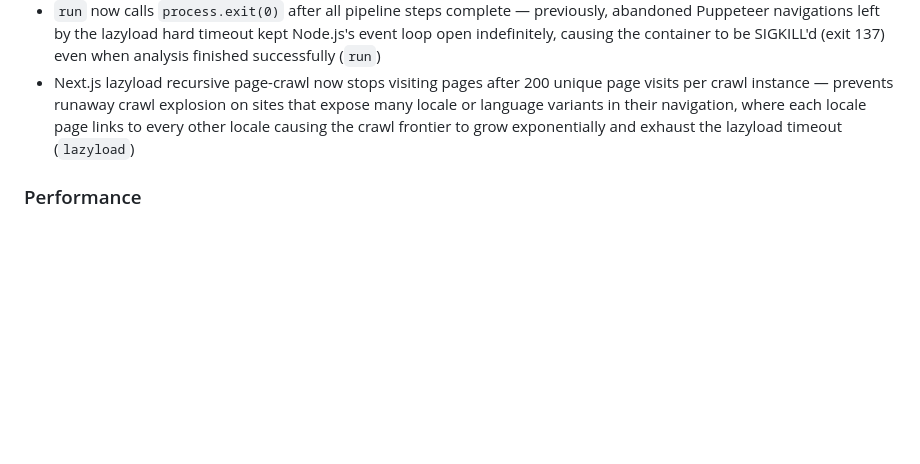
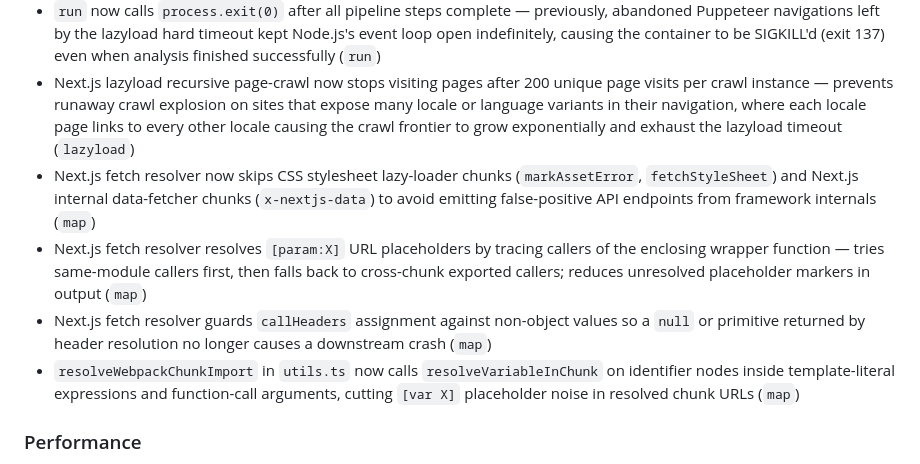
Before and after one commit to shriyanss/js-recon, a Markdown page: CHANGELOG.md, the part around the change. GitHub-like rendering; blank space fills up the shorter version.

Commit message:
chore: add 1.3.1-beta.2 CHANGELOG entries for Next.js fetch resolver fixes
Co-Authored-By: Claude Sonnet 4.6 <noreply@anthropic.com>

```diff
--- a/CHANGELOG.md
+++ b/CHANGELOG.md
@@ -9,6 +9,10 @@
 - Map step no longer crashes with SIGSEGV (JavaScript heap out of memory) on ad-heavy or large-bundle targets — all file-parsing loops in the Vue/React/Svelte resolvers now skip files larger than 1.5 MB before calling Babel, preventing unbounded AST memory accumulation on sites that download 100+ third-party JS files (`map`)
 - `run` now calls `process.exit(0)` after all pipeline steps complete — previously, abandoned Puppeteer navigations left by the lazyload hard timeout kept Node.js's event loop open indefinitely, causing the container to be SIGKILL'd (exit 137) even when analysis finished successfully (`run`)
 - Next.js lazyload recursive page-crawl now stops visiting pages after 200 unique page visits per crawl instance — prevents runaway crawl explosion on sites that expose many locale or language variants in their navigation, where each locale page links to every other locale causing the crawl frontier to grow exponentially and exhaust the lazyload timeout (`lazyload`)
+- Next.js fetch resolver now skips CSS stylesheet lazy-loader chunks (`markAssetError`, `fetchStyleSheet`) and Next.js internal data-fetcher chunks (`x-nextjs-data`) to avoid emitting false-positive API endpoints from framework internals (`map`)
+- Next.js fetch resolver resolves `[param:X]` URL placeholders by tracing callers of the enclosing wrapper function — tries same-module callers first, then falls back to cross-chunk exported callers; reduces unresolved placeholder markers in output (`map`)
+- Next.js fetch resolver guards `callHeaders` assignment against non-object values so a `null` or primitive returned by header resolution no longer causes a downstream crash (`map`)
+- `resolveWebpackChunkImport` in `utils.ts` now calls `resolveVariableInChunk` on identifier nodes inside template-literal expressions and function-call arguments, cutting `[var X]` placeholder noise in resolved chunk URLs (`map`)
 
 ### Performance
 
```
